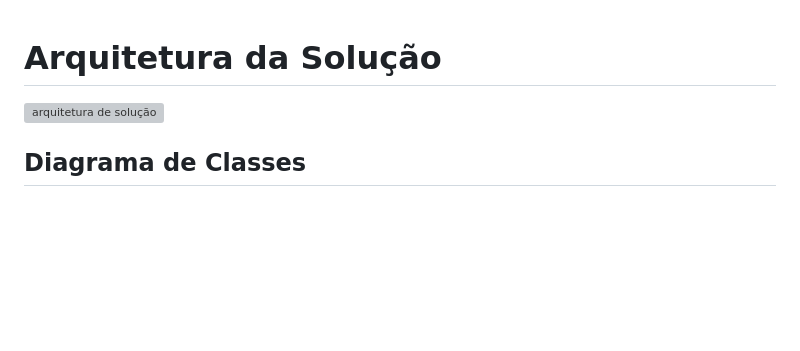
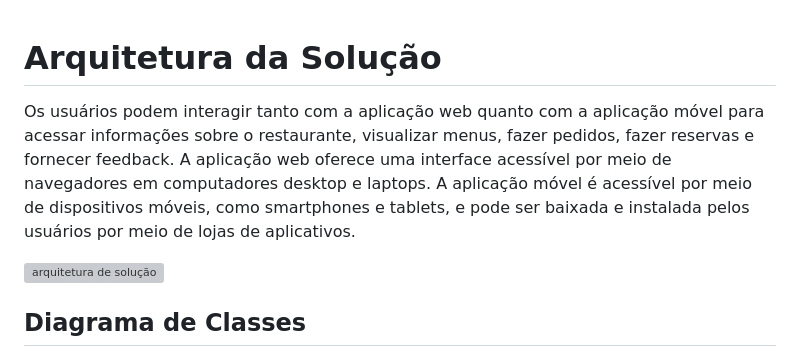
Before and after one commit to ICEI-PUC-Minas-PMV-ADS/pmv-ads-2024-1-e4-proj-dad-t3-UAIFood, a Markdown page: docs/05-Arquitetura da Solução.md, the part around the change. GitHub-like rendering; blank space fills up the shorter version; grey boxes are pictures that could not be loaded.

```diff
--- a/docs/05-Arquitetura da Solução.md
+++ b/docs/05-Arquitetura da Solução.md
@@ -1,4 +1,8 @@
 # Arquitetura da Solução
+
+Os usuários podem interagir tanto com a aplicação web quanto com a aplicação móvel para acessar informações sobre o restaurante, visualizar menus, fazer pedidos, fazer reservas e fornecer feedback.
+A aplicação web oferece uma interface acessível por meio de navegadores em computadores desktop e laptops.
+A aplicação móvel é acessível por meio de dispositivos móveis, como smartphones e tablets, e pode ser baixada e instalada pelos usuários por meio de lojas de aplicativos.
 
 
 ![arquitetura de solução](https://github.com/ICEI-PUC-Minas-PMV-ADS/pmv-ads-2024-1-e4-proj-dad-t3-UAIFood/assets/78970776/9759df3f-526e-483b-a353-c057be149c43)
```
